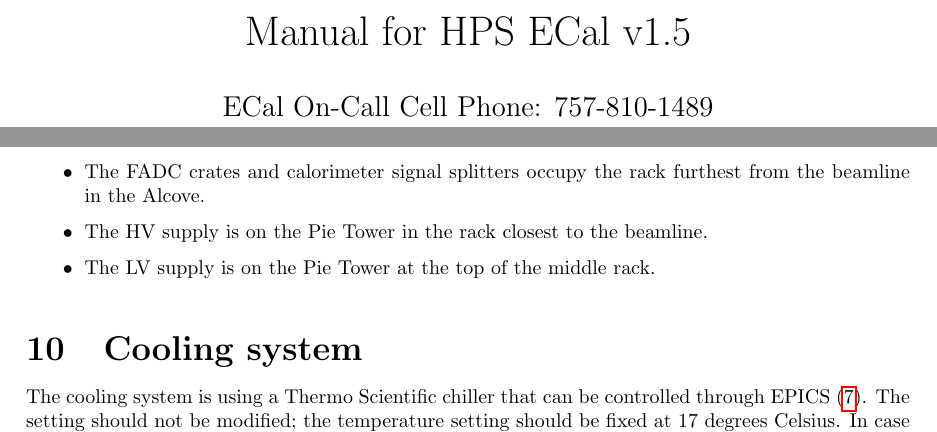
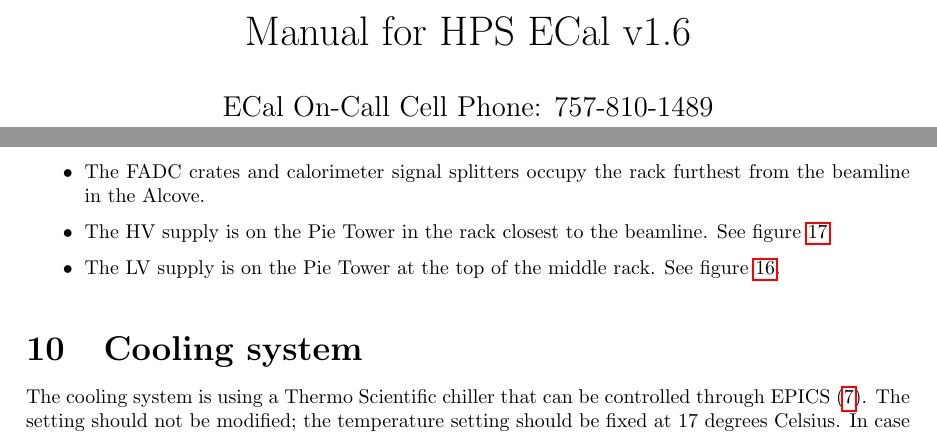
Before and after one commit to hszumila/HPS-NOTES, a LaTeX document (SHIFT/Manuals/ECalManual/ECalManual.tex): two parts of pages 1 and 13 of 18, joined at a grey line, cut so that both start at the same text. Compiled offline with pdfLaTeX.

Commit message:
small update

```diff
--- a/SHIFT/Manuals/ECalManual/ECalManual.tex
+++ b/SHIFT/Manuals/ECalManual/ECalManual.tex
@@ -7,7 +7,7 @@
 \makeatother
 
 
-\title{Manual for HPS ECal v1.5}
+\title{Manual for HPS ECal v1.6}
 
 \author{ECal On-Call Cell Phone: 757-810-1489 \\
 Authors: \\
@@ -256,9 +256,9 @@ The TDC crates are in the rack closest to the beamline in the Alcove.
 \item
 The FADC crates and calorimeter signal splitters occupy the rack furthest from the beamline in the Alcove.
 \item
-The HV supply is on the Pie Tower in the rack closest to the beamline.
+    The HV supply is on the Pie Tower in the rack closest to the beamline.  See figure~\ref{fig:HVPHOTO}.
 \item
-The LV supply is on the Pie Tower at the top of the middle rack.
+    The LV supply is on the Pie Tower at the top of the middle rack. See figure~\ref{fig:LVPHOTO}.
 \end{itemize}
 
 \begin{figure}[htbp]\centering
```
Also changed, not shown: 1 other file.
